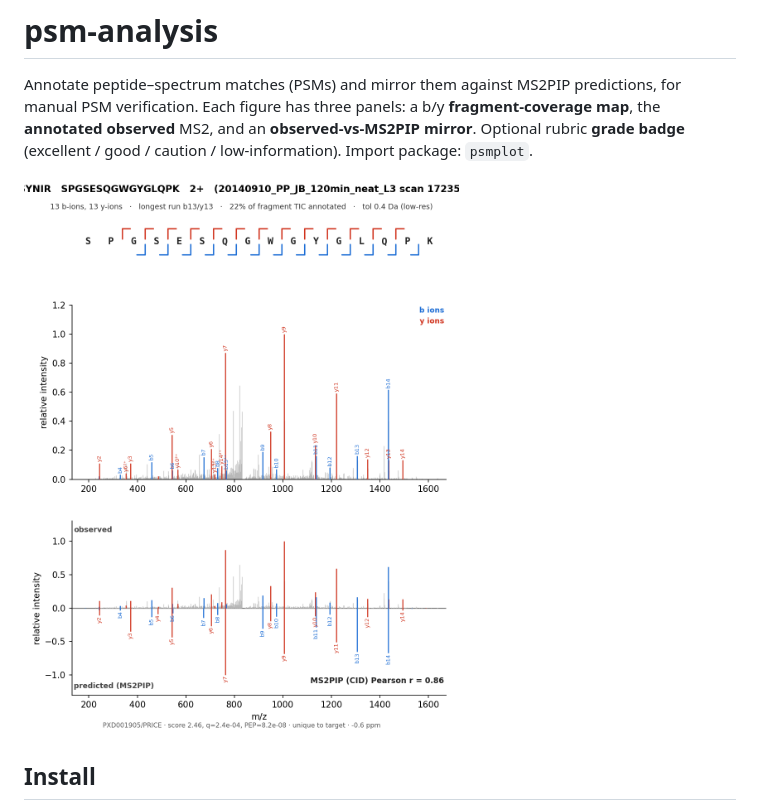
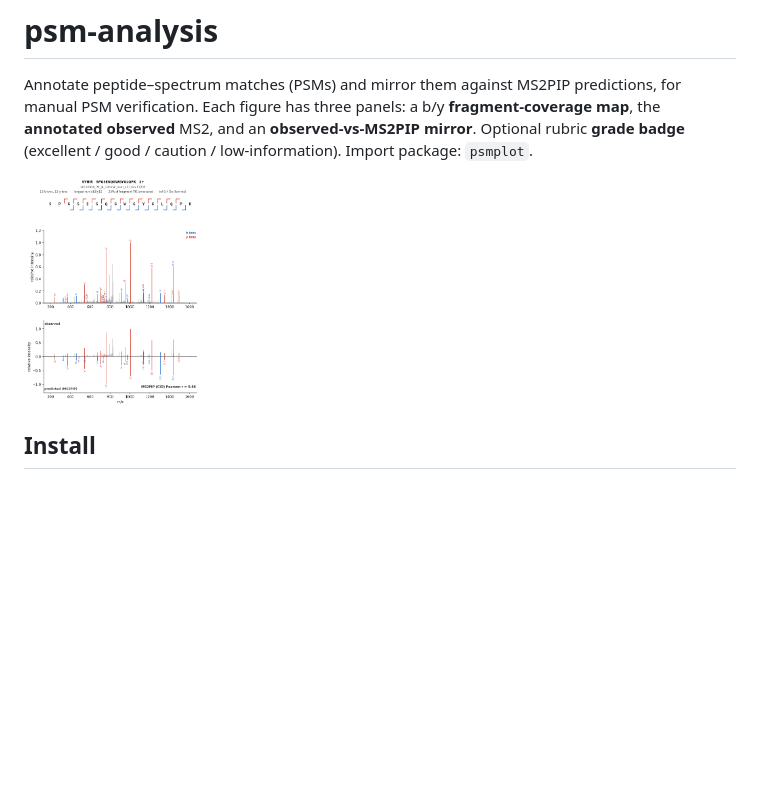
Before and after one commit to ericmalekos/psm-analysis, a Markdown page: README.md, the part around the change. GitHub-like rendering; pictures changed too: docs/example_psm.png; blank space fills up the shorter version.

Commit message:
figures: scan number on its own line under a smaller title; shrink README example image

```diff
--- a/README.md
+++ b/README.md
@@ -5,7 +5,8 @@ manual PSM verification. Each figure has three panels: a b/y **fragment-coverage
 **annotated observed** MS2, and an **observed-vs-MS2PIP mirror**. Optional rubric **grade
 badge** (excellent / good / caution / low-information). Import package: `psmplot`.
 
-![example PSM figure](docs/example_psm.png)
+<img src="docs/example_psm.png" alt="example PSM figure" width="25%">
+
 
 ## Install
 
```
Also changed, not shown: 3 other files.
